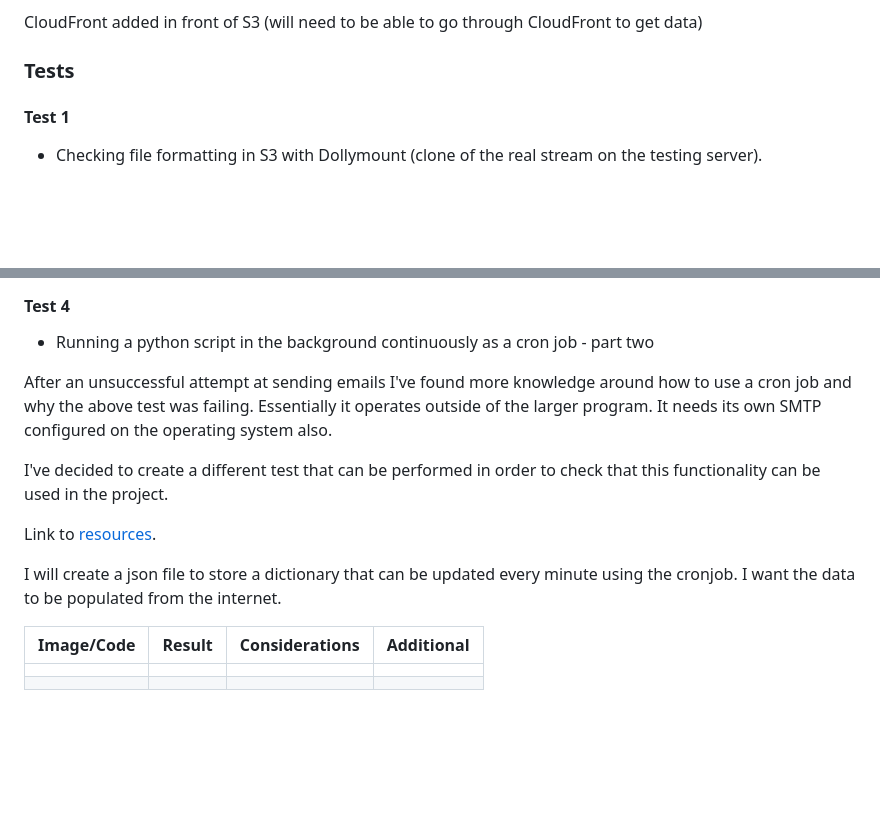
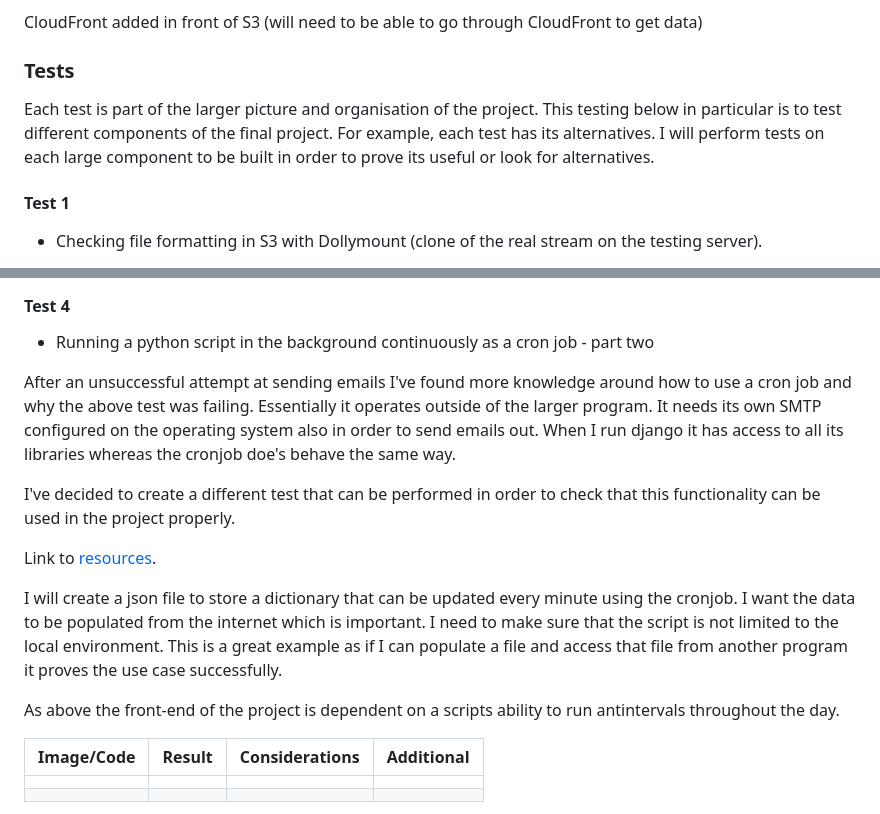
Before and after one commit to KristianColville1/mp4-url-recorder, a Markdown page: TESTING.md, 2 parts joined by grey strips. Drawn GitHub-style; blank space fills up the shorter version.

```diff
--- a/TESTING.md
+++ b/TESTING.md
@@ -29,6 +29,8 @@ Large Tests to Perform:
 CloudFront added in front of S3 (will need to be able to go through CloudFront to get data)
 
 ### Tests
+
+Each test is part of the larger picture and organisation of the project. This testing below in particular is to test different components of the final project. For example, each test has its alternatives. I will perform tests on each large component to be built in order to prove its useful or look for alternatives.
 
 #### Test 1
 
@@ -99,13 +101,15 @@ What I'm specifically testing is if I run a cronjob on a file does that file hav
 
 * Running a python script in the background continuously as a cron job - part two
 
-After an unsuccessful attempt at sending emails I've found more knowledge around how to use a cron job and why the above test was failing. Essentially it operates outside of the larger program. It needs its own SMTP configured on the operating system also.
+After an unsuccessful attempt at sending emails I've found more knowledge around how to use a cron job and why the above test was failing. Essentially it operates outside of the larger program. It needs its own SMTP configured on the operating system also in order to send emails out. When I run django it has access to all its libraries whereas the cronjob doe's behave the same way.
 
-I've decided to create a different test that can be performed in order to check that this functionality can be used in the project.
+I've decided to create a different test that can be performed in order to check that this functionality can be used in the project properly.
 
 Link to [resources](https://www.youtube.com/watch?v=aqnJvXOIr6g).
 
-I will create a json file to store a dictionary that can be updated every minute using the cronjob. I want the data to be populated from the internet.
+I will create a json file to store a dictionary that can be updated every minute using the cronjob. I want the data to be populated from the internet which is important. I need to make sure that the script is not limited to the local environment. This is a great example as if I can populate a file and access that file from another program it proves the use case successfully.
+
+As above the front-end of the project is dependent on a scripts ability to run antintervals throughout the day.
 
 | Image/Code | Result | Considerations | Additional |
 | ---------- | ------ | -------------- | ---------- |
```
Also changed, not shown: README.md (+7 -0 lines), documentation/img/recording-model-template.png (added), documentation/img/updated-structure-topology.png (added).
